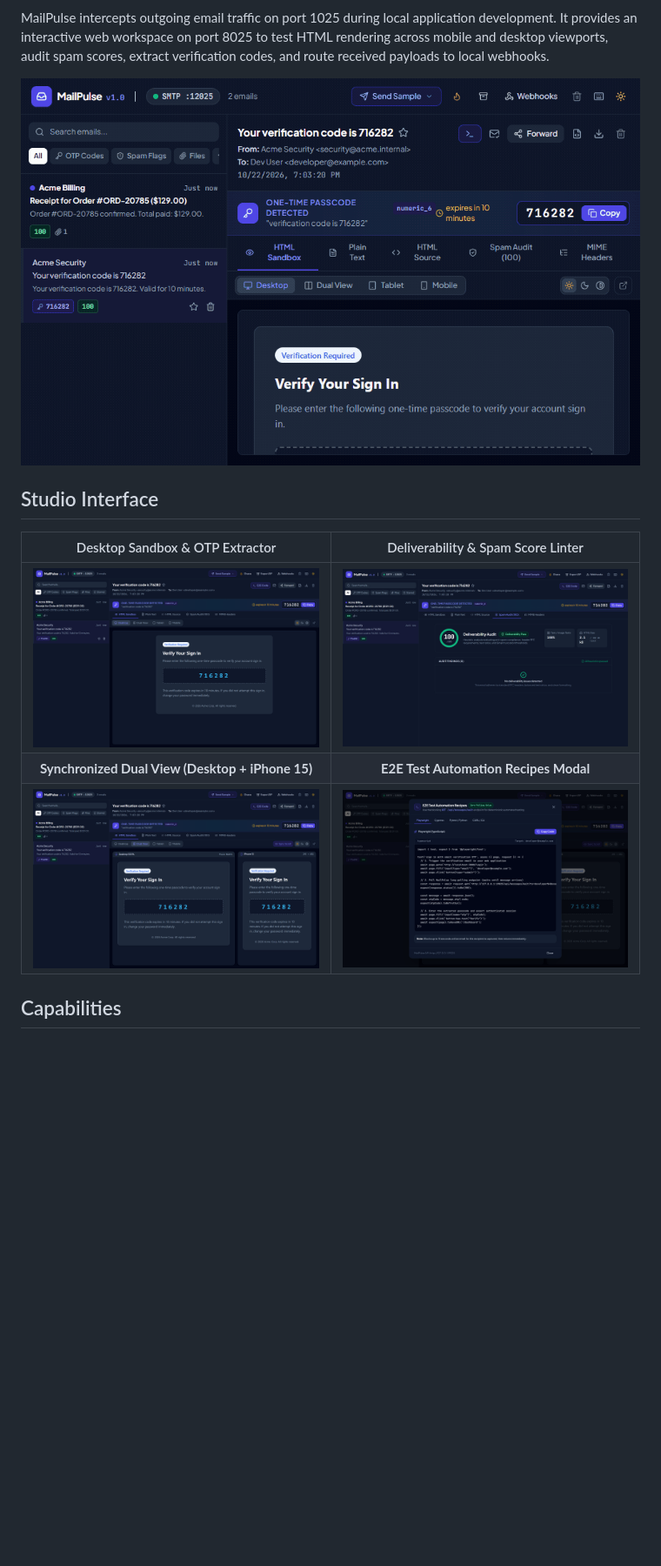
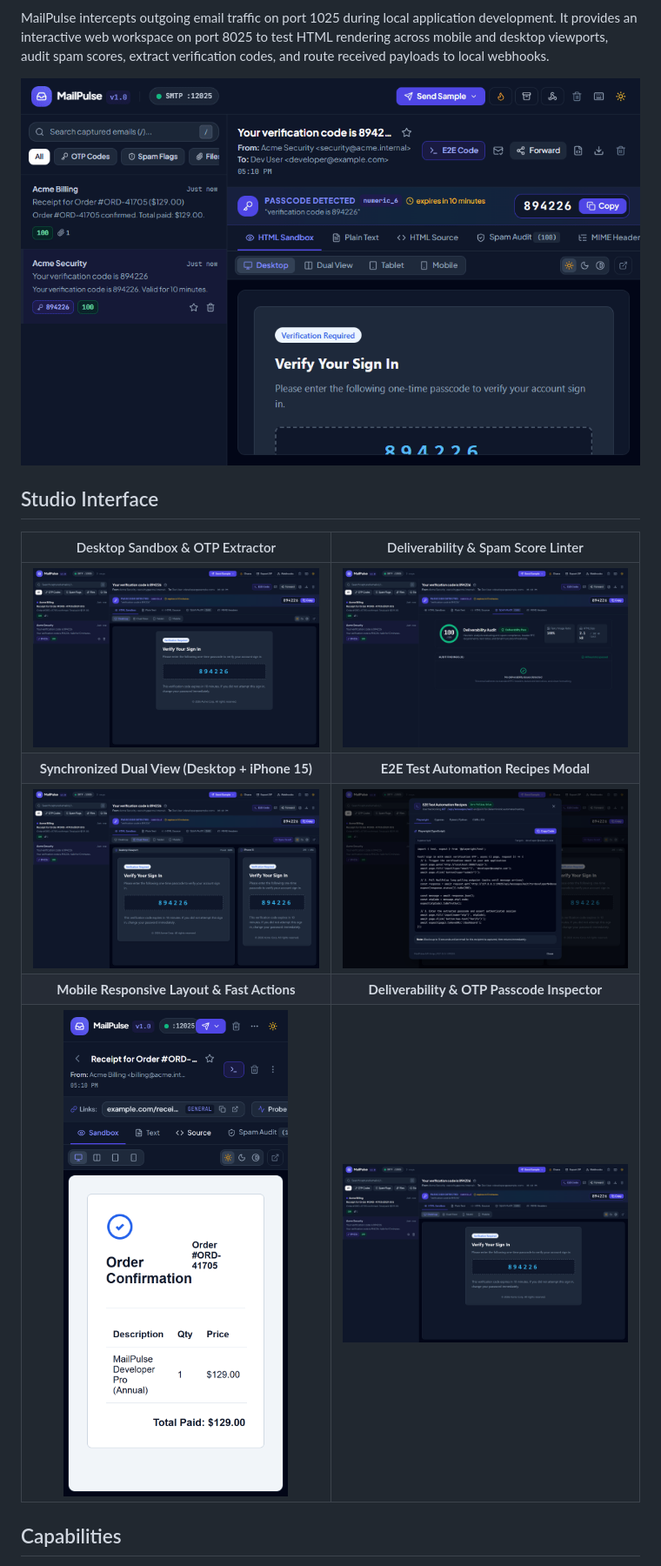
Before and after one commit to alexandrmotologa/mailpulse, a Markdown page: README.md, the part around the change. Shown at 87% size. Drawn GitHub-style; pictures changed too: docs/images/mailpulse-1.png, docs/images/mailpulse-2.png, docs/images/mailpulse-3.png; blank space fills up the shorter version.

Commit message:
feat(ui): refine responsive adaptive layout, premium design tokens, and update assets

```diff
--- a/README.md
+++ b/README.md
@@ -19,6 +19,8 @@ MailPulse intercepts outgoing email traffic on port 1025 during local applicatio
 | ![Desktop Preview](docs/images/mailpulse-1.png) | ![Spam Audit](docs/images/mailpulse-2.png) |
 | **Synchronized Dual View (Desktop + iPhone 15)** | **E2E Test Automation Recipes Modal** |
 | ![Dual View](docs/images/mailpulse-3.png) | ![Test Recipes](docs/images/mailpulse-4.png) |
+| **Mobile Responsive Layout & Fast Actions** | **Deliverability & OTP Passcode Inspector** |
+| ![Mobile Layout](docs/images/mailpulse-mobile.png) | ![Desktop Viewport](docs/images/mailpulse-1.png) |
 
 ## Capabilities
 
```
Also changed, not shown: 12 other files.
